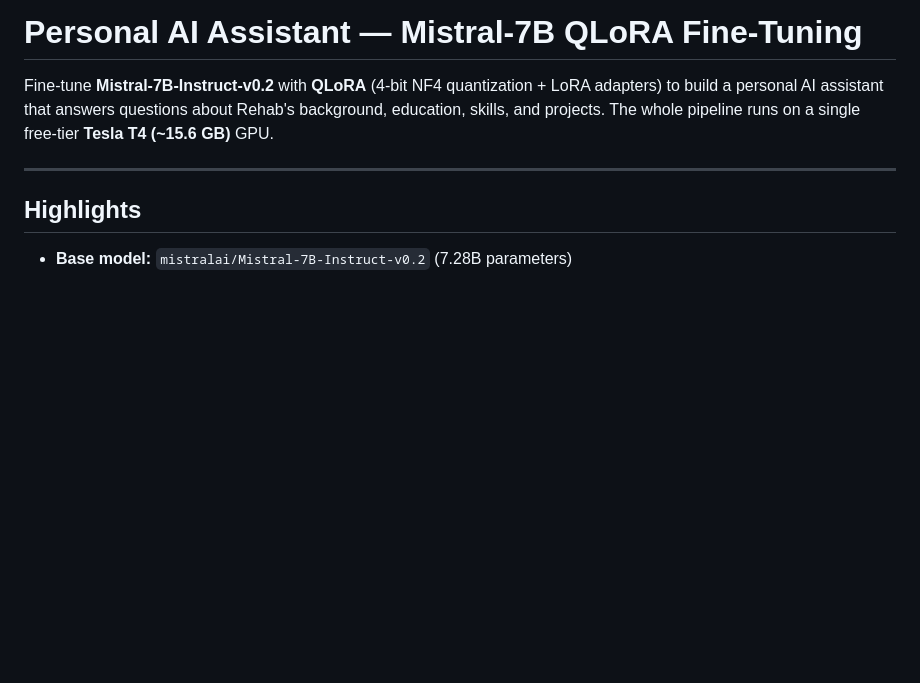
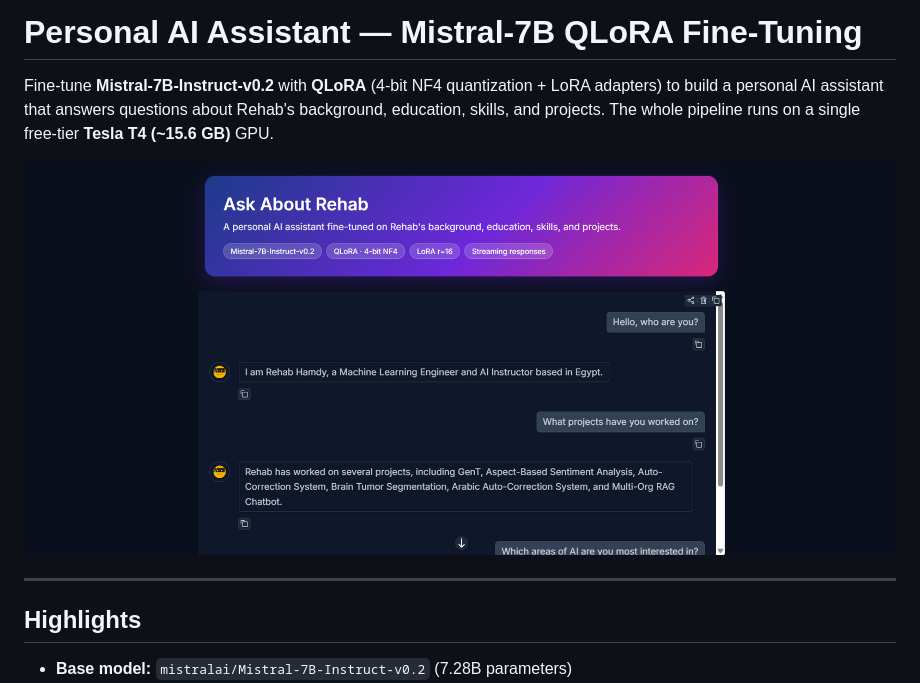
Before and after one commit to Rehab-Hamdy/Agentic-AI_NTI-Hire-Ready-Projects, a Markdown page: Personal AI Assistant — Mistral-7B QLoRA Fine-Tuning/README.md, the part around the change. Rendered like a GitHub page; pictures changed too: Personal AI Assistant — Mistral-7B QLoRA Fine-Tuning/interface.png (added); blank space fills up the shorter version.

Commit message:
Update QLoRA Readme File

```diff
--- a/Personal AI Assistant — Mistral-7B QLoRA Fine-Tuning/README.md
+++ b/Personal AI Assistant — Mistral-7B QLoRA Fine-Tuning/README.md
@@ -1,6 +1,8 @@
 # Personal AI Assistant — Mistral-7B QLoRA Fine-Tuning
 
 Fine-tune **Mistral-7B-Instruct-v0.2** with **QLoRA** (4-bit NF4 quantization + LoRA adapters) to build a personal AI assistant that answers questions about Rehab's background, education, skills, and projects. The whole pipeline runs on a single free-tier **Tesla T4 (~15.6 GB)** GPU.
+
+![Interface screenshot](interface.png)
 
 ---
 
```
Also changed, not shown: 1 other file.
